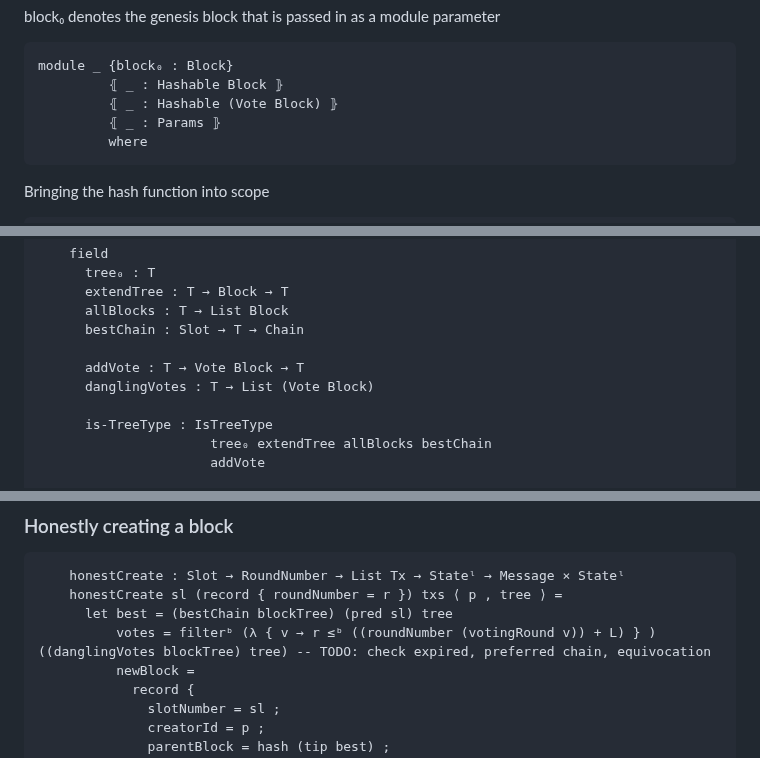
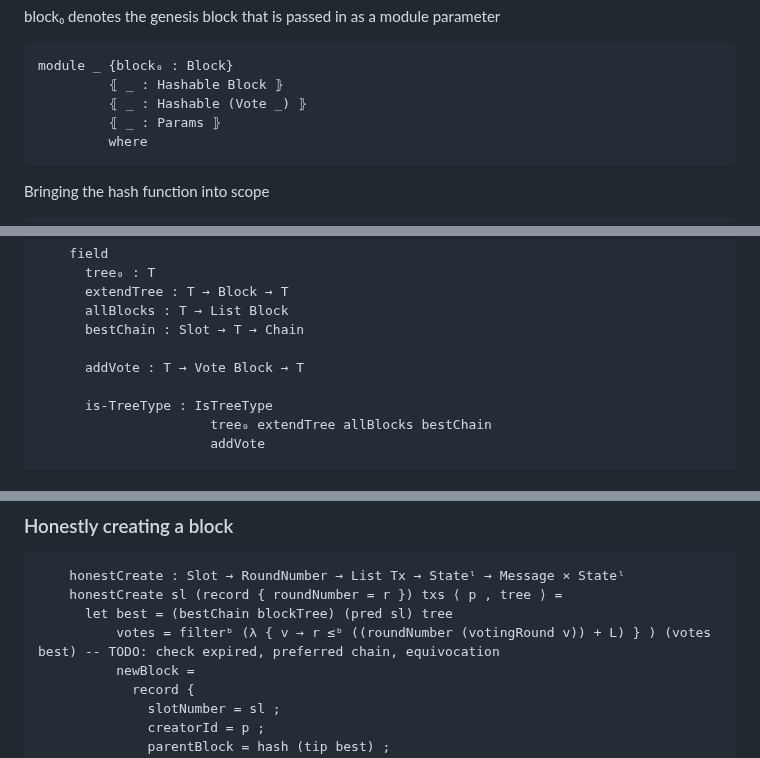
Before and after one commit to input-output-hk/peras-design, a Markdown page: src/Peras/SmallStep.lagda.md, 3 parts joined by grey strips. GitHub-like rendering.

Commit message:
Dangling votes
Dangling votes can be taken directly from the chain, as it is
guaranteed that the best chain is valid

````diff
--- a/src/Peras/SmallStep.lagda.md
+++ b/src/Peras/SmallStep.lagda.md
@@ -78,7 +78,7 @@ block₀ denotes the genesis block that is passed in as a module parameter
 ```agda
 module _ {block₀ : Block}
          ⦃ _ : Hashable Block ⦄
-         ⦃ _ : Hashable (Vote Block) ⦄
+         ⦃ _ : Hashable (Vote _) ⦄
          ⦃ _ : Params ⦄
          where
 ```
@@ -137,7 +137,6 @@ The block tree type
       bestChain : Slot → T → Chain
 
       addVote : T → Vote Block → T
-      danglingVotes : T → List (Vote Block)
 
       is-TreeType : IsTreeType
                       tree₀ extendTree allBlocks bestChain
@@ -217,7 +216,7 @@ The vote is for the last block at least L slots old
     honestCreate : Slot → RoundNumber → List Tx → Stateˡ → Message × Stateˡ
     honestCreate sl (record { roundNumber = r }) txs ⟨ p , tree ⟩ =
       let best = (bestChain blockTree) (pred sl) tree
-          votes = filterᵇ (λ { v → r ≤ᵇ ((roundNumber (votingRound v)) + L) } ) ((danglingVotes blockTree) tree) -- TODO: check expired, preferred chain, equivocation
+          votes = filterᵇ (λ { v → r ≤ᵇ ((roundNumber (votingRound v)) + L) } ) (votes best) -- TODO: check expired, preferred chain, equivocation
           newBlock =
             record {
               slotNumber = sl ;
````
